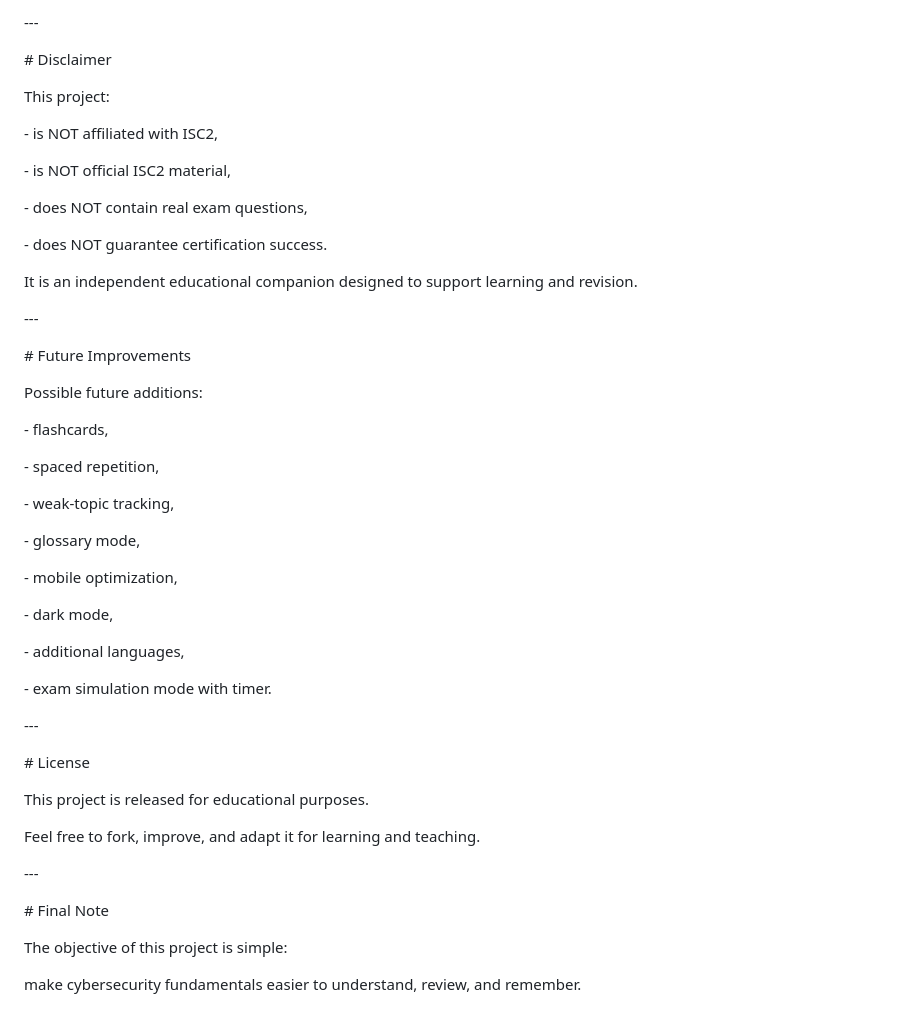
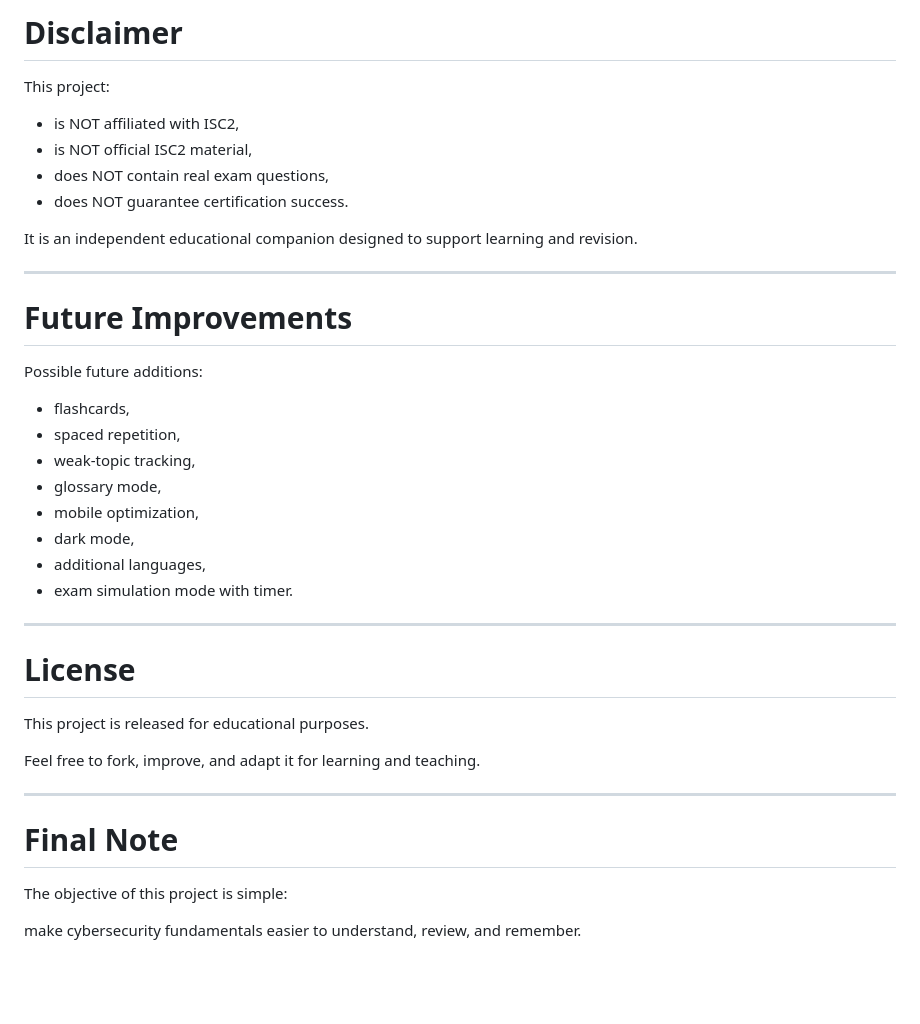
Before and after one commit to bytesAIren/ISC2_CC_study_guide, a Markdown page: README.md, the part around one of its changes. Rendered like a GitHub page; blank space fills up the shorter version.

Commit message:
Rewrite README.md for clarity and structure

```diff
--- a/README.md
+++ b/README.md
@@ -283,83 +144,40 @@ The intention behind this project is to make those concepts more approachable wi
 
-
-\---
-
-
-
-\# Disclaimer
-
-
+# Disclaimer
 
 This project:
-
-\- is NOT affiliated with ISC2,
-
-\- is NOT official ISC2 material,
-
-\- does NOT contain real exam questions,
-
-\- does NOT guarantee certification success.
-
-
+- is NOT affiliated with ISC2,
+- is NOT official ISC2 material,
+- does NOT contain real exam questions,
+- does NOT guarantee certification success.
 
 It is an independent educational companion designed to support learning and revision.
 
+---
 
-
-\---
-
-
-
-\# Future Improvements
-
-
+# Future Improvements
 
 Possible future additions:
+- flashcards,
+- spaced repetition,
+- weak-topic tracking,
+- glossary mode,
+- mobile optimization,
+- dark mode,
+- additional languages,
+- exam simulation mode with timer.
 
-\- flashcards,
+---
 
-\- spaced repetition,
-
-\- weak-topic tracking,
-
-\- glossary mode,
-
-\- mobile optimization,
-
-\- dark mode,
-
-\- additional languages,
-
-\- exam simulation mode with timer.
-
-
-
-\---
-
-
-
-\# License
-
-
+# License
 
 This project is released for educational purposes.
 
-
-
 Feel free to fork, improve, and adapt it for learning and teaching.
 
+---
 
-
-\---
-
-
-
-\# Final Note
-
-
+# Final Note
 
 The objective of this project is simple:
 
-
-
 make cybersecurity fundamentals easier to understand, review, and remember.
```
Also changed, not shown: other parts of README.md (+79 -218 lines).
